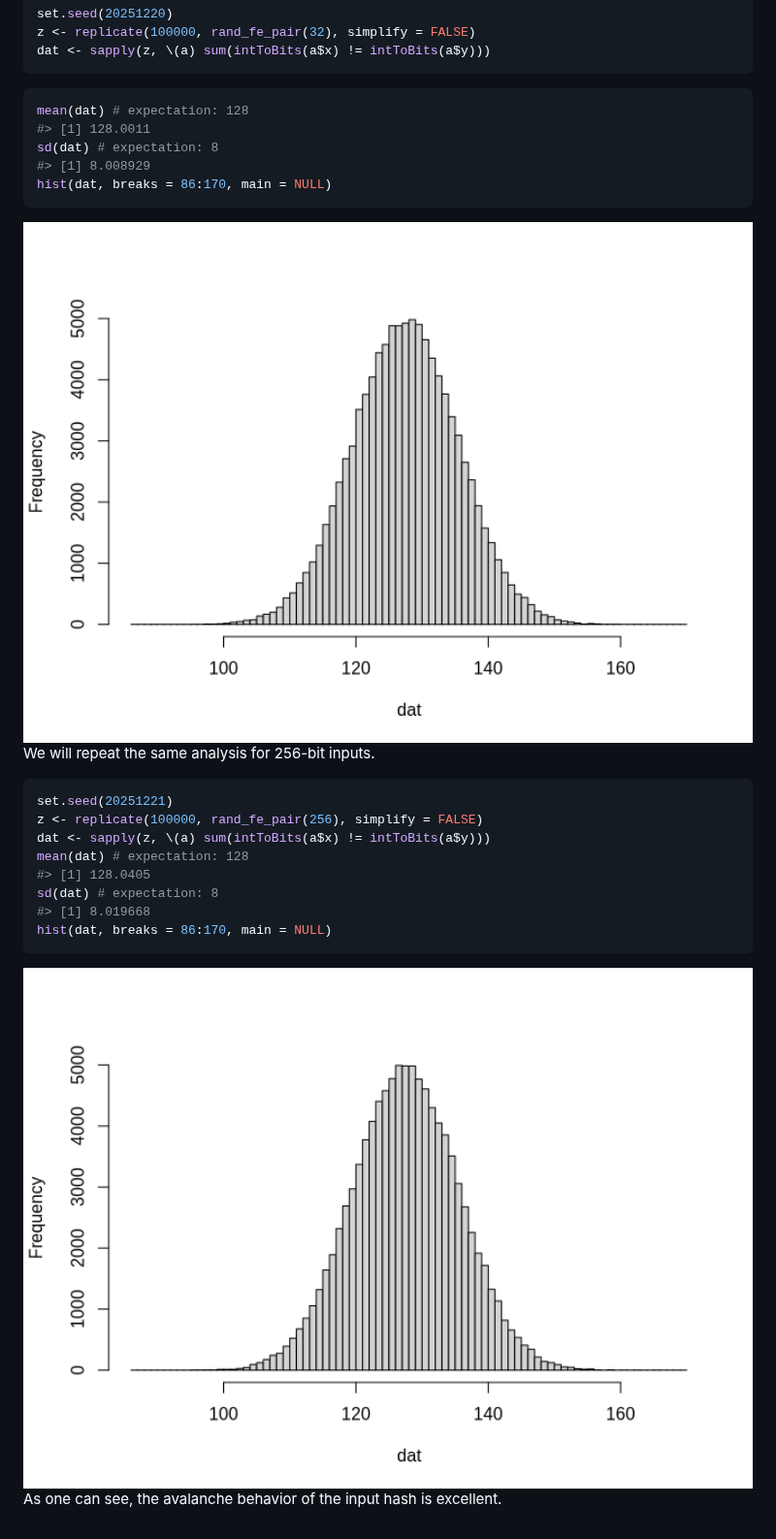
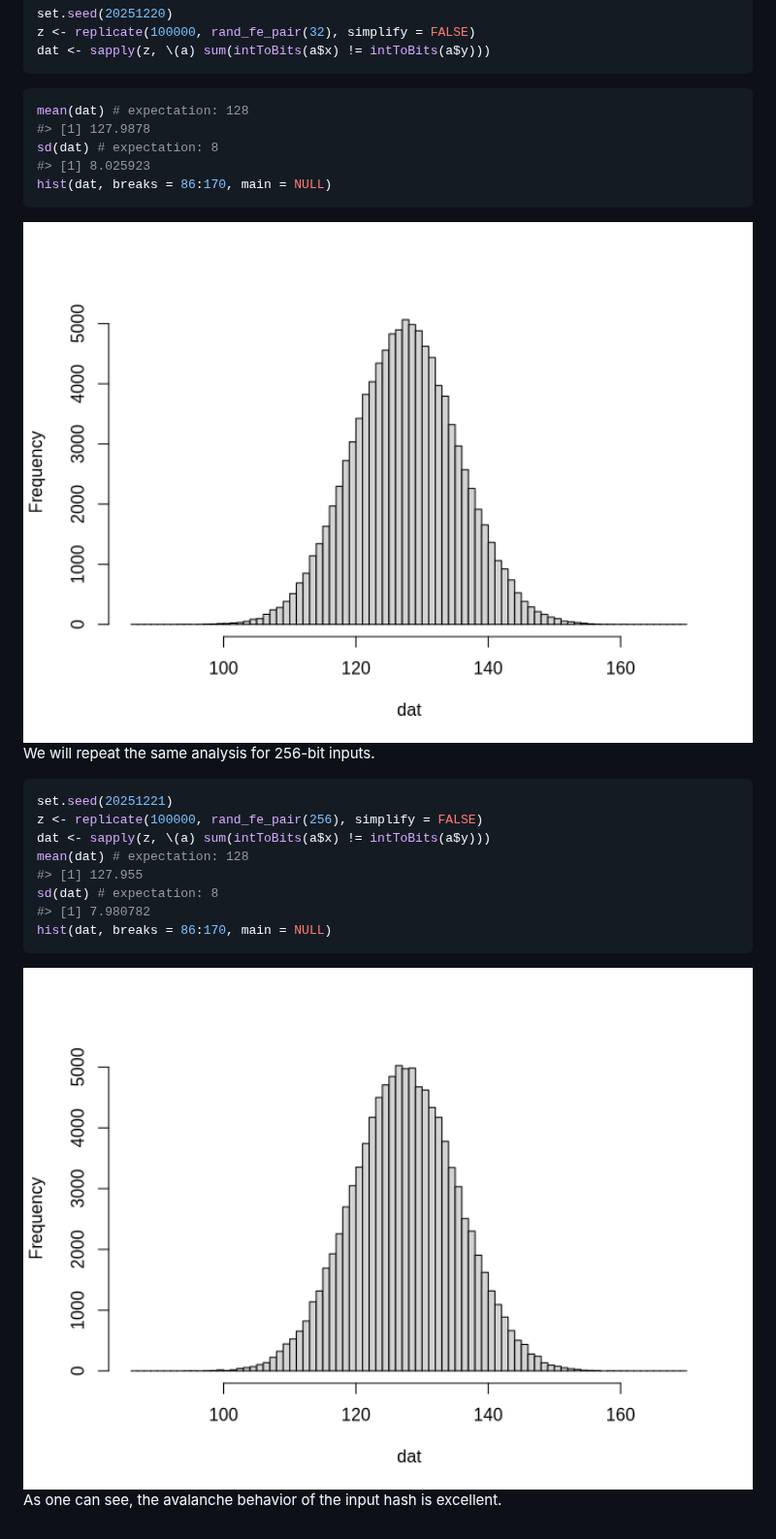
Before and after one commit to reedacartwright/ironseed, a Markdown page: README.md, the part around one of its changes. Shown at 97% size. GitHub-like rendering; pictures changed too: man/figures/README-analysis_256-1.png, man/figures/README-analysis_32-1.png.

Commit message:
Update NEWS and re-generate README

````diff
--- a/README.md
+++ b/README.md
@@ -184,9 +184,9 @@ dat <- sapply(z, \(a) sum(intToBits(a$x) != intToBits(a$y)))
 
 ``` r
 mean(dat) # expectation: 128
-#> [1] 128.0011
+#> [1] 127.9878
 sd(dat) # expectation: 8
-#> [1] 8.008929
+#> [1] 8.025923
 hist(dat, breaks = 86:170, main = NULL)
 ```
 
@@ -199,9 +199,9 @@ set.seed(20251221)
 z <- replicate(100000, rand_fe_pair(256), simplify = FALSE)
 dat <- sapply(z, \(a) sum(intToBits(a$x) != intToBits(a$y)))
 mean(dat) # expectation: 128
-#> [1] 128.0405
+#> [1] 127.955
 sd(dat) # expectation: 8
-#> [1] 8.019668
+#> [1] 7.980782
 hist(dat, breaks = 86:170, main = NULL)
 ```
 
````
Also changed, not shown: other parts of README.md (+19 -19 lines), NEWS.md (+4 -0 lines).
